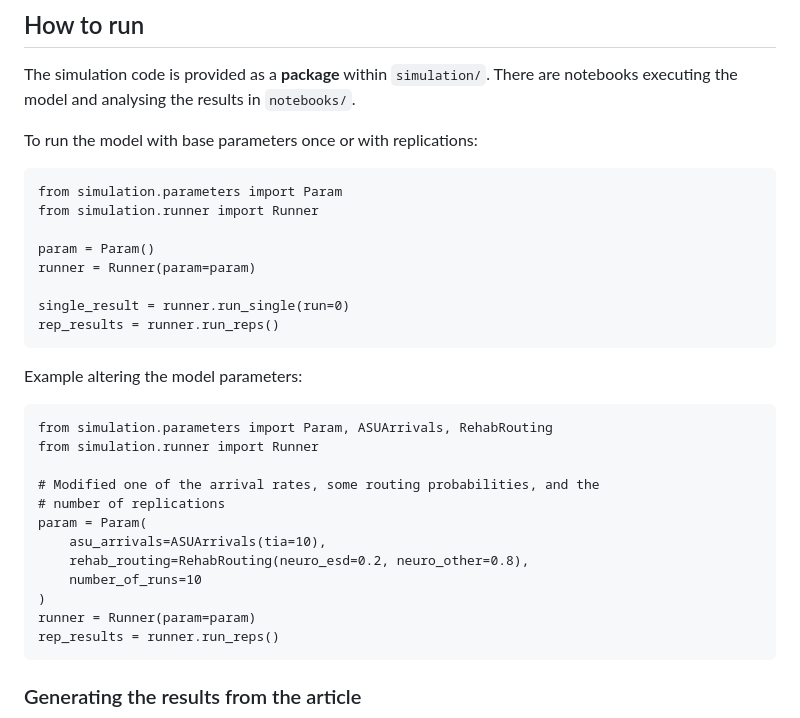
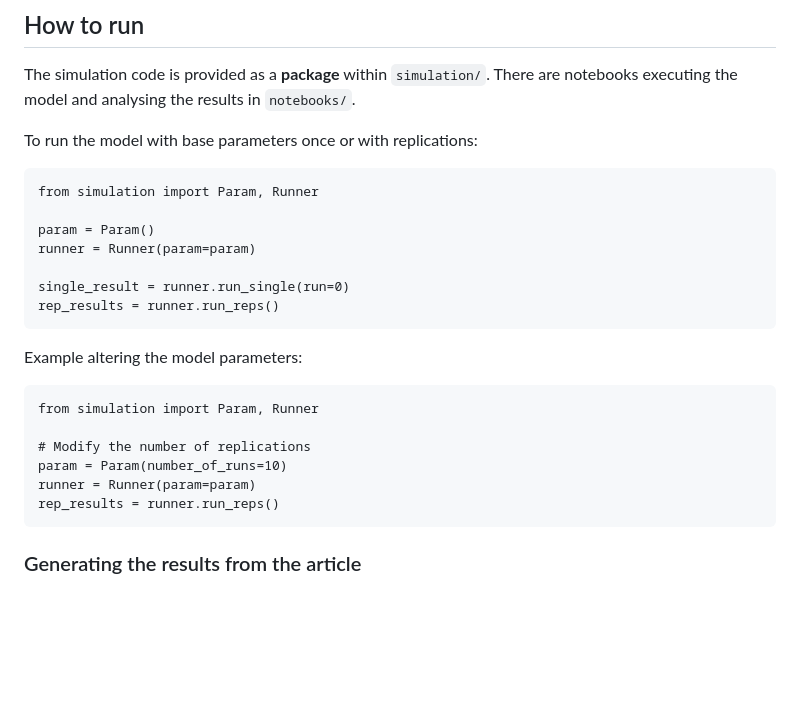
Before and after one commit to pythonhealthdatascience/pydesrap_stroke, a Markdown page: README.md, the part around the change. Drawn GitHub-style; blank space fills up the shorter version.

Commit message:
docs(readme): fix code

````diff
--- a/README.md
+++ b/README.md
@@ -50,8 +50,7 @@ The simulation code is provided as a **package** within `simulation/`. There are
 To run the model with base parameters once or with replications:
 
 ```
-from simulation.parameters import Param
-from simulation.runner import Runner
+from simulation import Param, Runner
 
 param = Param()
 runner = Runner(param=param)
@@ -63,16 +62,10 @@ rep_results = runner.run_reps()
 Example altering the model parameters:
 
 ```
-from simulation.parameters import Param, ASUArrivals, RehabRouting
-from simulation.runner import Runner
+from simulation import Param, Runner
 
-# Modified one of the arrival rates, some routing probabilities, and the
-# number of replications
-param = Param(
-    asu_arrivals=ASUArrivals(tia=10),
-    rehab_routing=RehabRouting(neuro_esd=0.2, neuro_other=0.8),
-    number_of_runs=10
-)
+# Modify the number of replications
+param = Param(number_of_runs=10)
 runner = Runner(param=param)
 rep_results = runner.run_reps()
 ```
````
